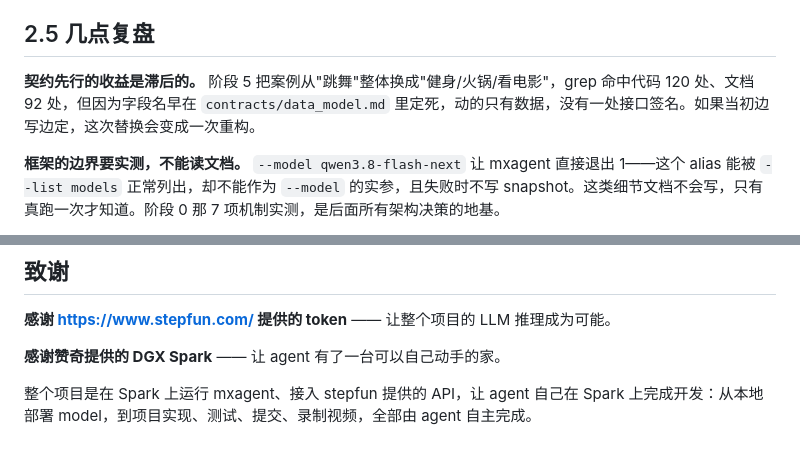
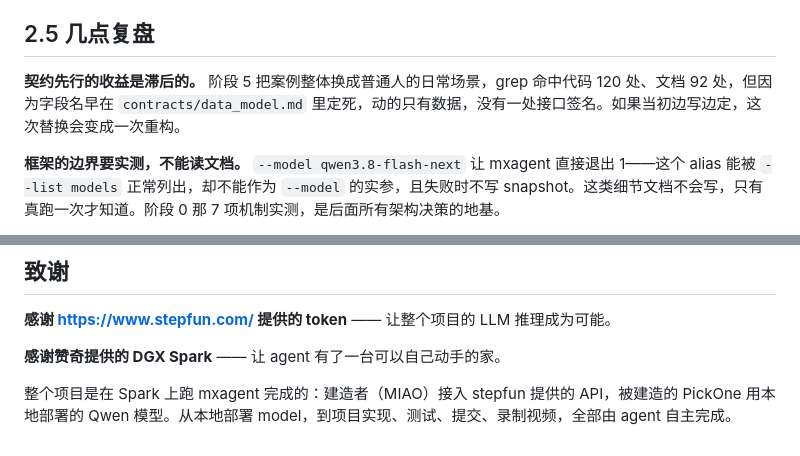
Before and after one commit to mathisonwang/pickone, a Markdown page: docs/PRESENTATION.md, 2 parts joined by grey strips. Rendered like a GitHub page.

```diff
--- a/docs/PRESENTATION.md
+++ b/docs/PRESENTATION.md
@@ -189,7 +189,7 @@ def censor(name, argv, kwargs) -> Optional[str]:  # 返回字符串即拒绝并
 
 ## 2.5 几点复盘
 
-**契约先行的收益是滞后的。** 阶段 5 把案例从"跳舞"整体换成"健身/火锅/看电影"，grep 命中代码 120 处、文档 92 处，但因为字段名早在 `contracts/data_model.md` 里定死，动的只有数据，没有一处接口签名。如果当初边写边定，这次替换会变成一次重构。
+**契约先行的收益是滞后的。** 阶段 5 把案例整体换成普通人的日常场景，grep 命中代码 120 处、文档 92 处，但因为字段名早在 `contracts/data_model.md` 里定死，动的只有数据，没有一处接口签名。如果当初边写边定，这次替换会变成一次重构。
 
 **框架的边界要实测，不能读文档。** `--model qwen3.8-flash-next` 让 mxagent 直接退出 1——这个 alias 能被 `--list models` 正常列出，却不能作为 `--model` 的实参，且失败时不写 snapshot。这类细节文档不会写，只有真跑一次才知道。阶段 0 那 7 项机制实测，是后面所有架构决策的地基。
 
@@ -203,4 +203,4 @@ def censor(name, argv, kwargs) -> Optional[str]:  # 返回字符串即拒绝并
 
 **感谢赞奇提供的 DGX Spark** —— 让 agent 有了一台可以自己动手的家。
 
-整个项目是在 Spark 上运行 mxagent、接入 stepfun 提供的 API，让 agent 自己在 Spark 上完成开发：从本地部署 model，到项目实现、测试、提交、录制视频，全部由 agent 自主完成。
+整个项目是在 Spark 上跑 mxagent 完成的：建造者（MIAO）接入 stepfun 提供的 API，被建造的 PickOne 用本地部署的 Qwen 模型。从本地部署 model，到项目实现、测试、提交、录制视频，全部由 agent 自主完成。
```
Also changed, not shown: other parts of docs/PRESENTATION.md (+5 -5 lines), docs/ESSAY.md (+3 -3 lines).
